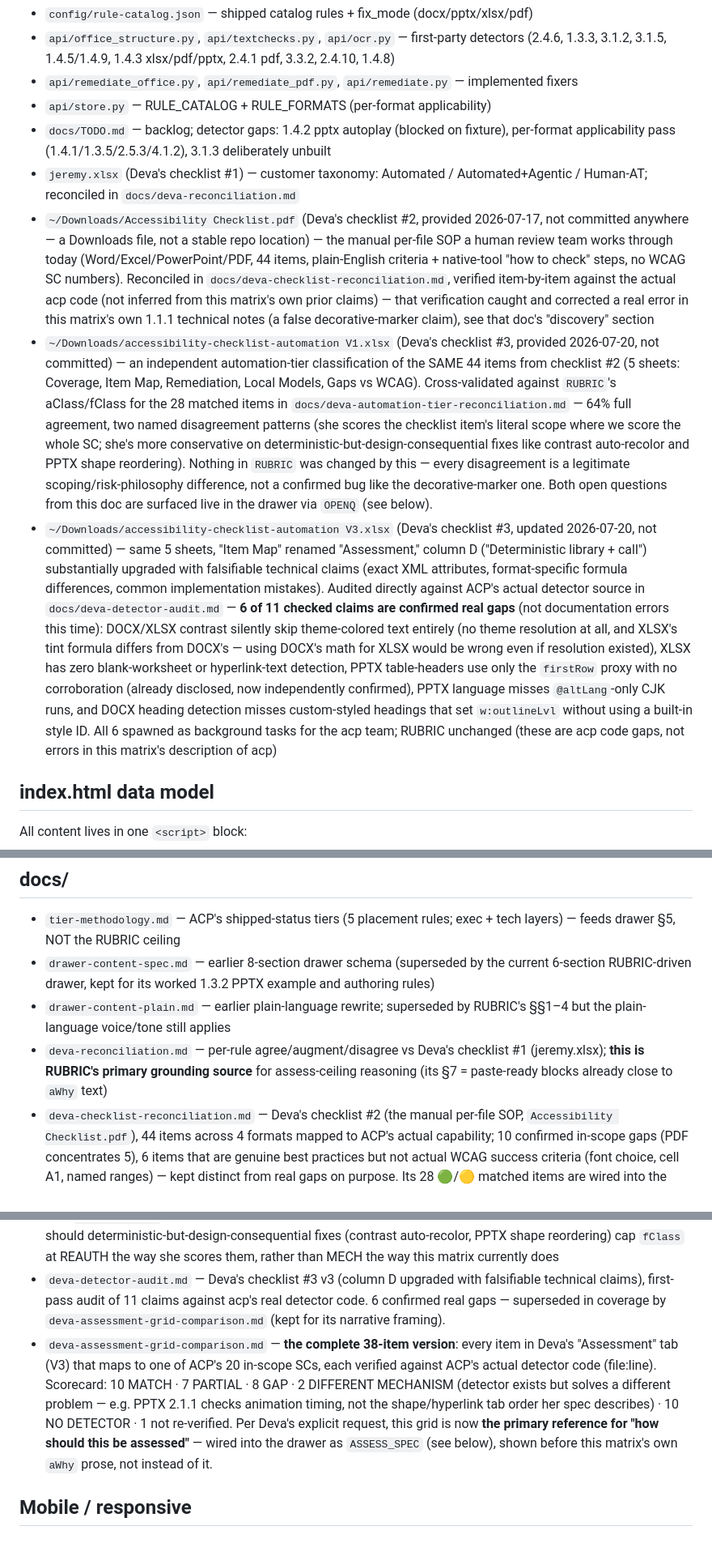
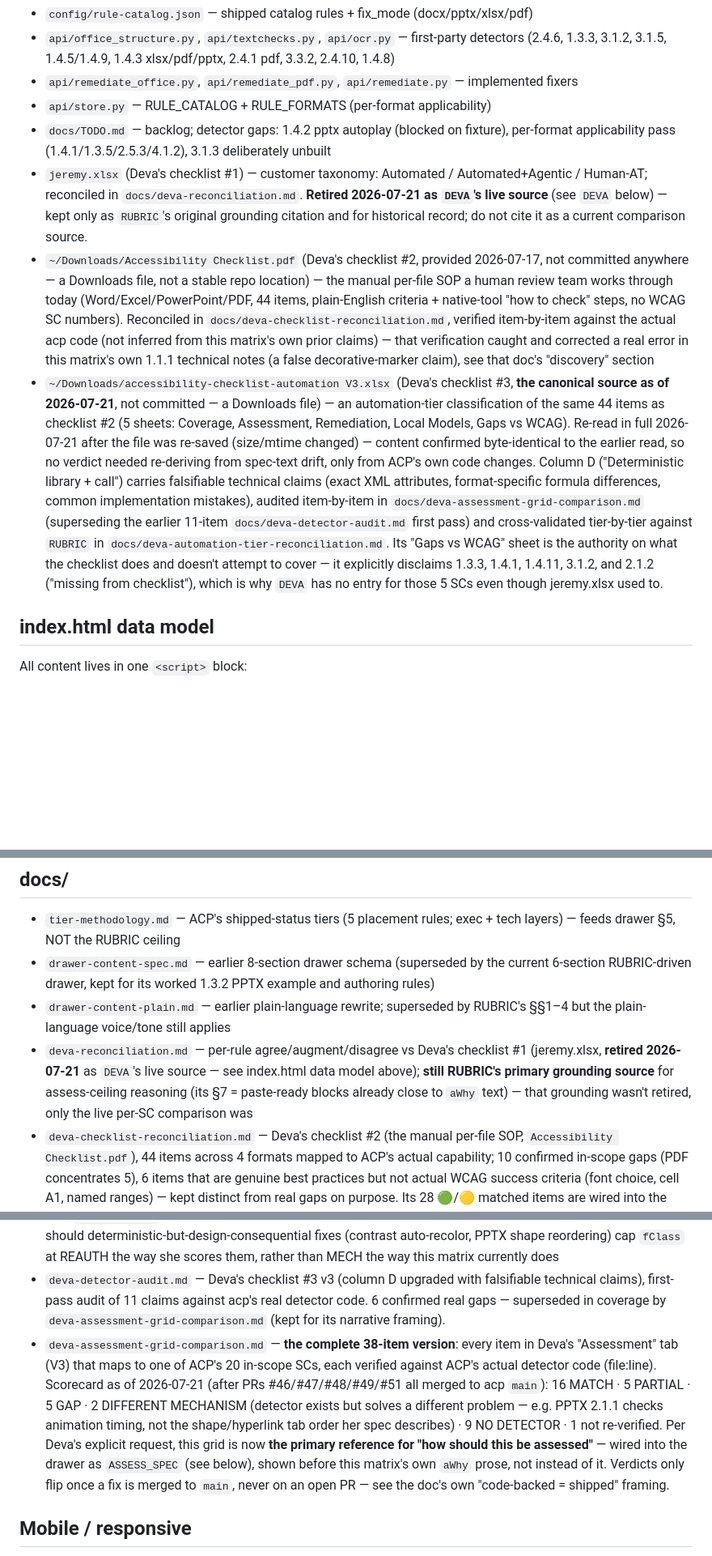
Before and after one commit to jeremyyuAWS/wcag-matrix, a Markdown page: CLAUDE.md, 3 parts joined by grey strips. Shown at 81% size. Drawn GitHub-style; blank space fills up the shorter version.

Commit message:
docs: update CLAUDE.md for V3-as-canonical DEVA source and glyph fix
Reflects jeremy.xlsx's retirement as DEVA's live source, V3's new role
as sole citation, the 15-SC scope (5 dropped per V3's own Gaps sheet),
the two disagree-to-agree flips from re-derivation, the ◆/⊗ glyph
change (was †/‡, which collided with an existing UI mark), and the
current deva-assessment-grid-comparison.md scorecard post-merge.

Co-Authored-By: Claude Sonnet 5 <noreply@anthropic.com>

```diff
--- a/CLAUDE.md
+++ b/CLAUDE.md
@@ -15,10 +15,9 @@ Interactive WCAG 2.1 AA assessment & remediation matrix for document formats (DO
 - `api/remediate_office.py`, `api/remediate_pdf.py`, `api/remediate.py` — implemented fixers
 - `api/store.py` — RULE_CATALOG + RULE_FORMATS (per-format applicability)
 - `docs/TODO.md` — backlog; detector gaps: 1.4.2 pptx autoplay (blocked on fixture), per-format applicability pass (1.4.1/1.3.5/2.5.3/4.1.2), 3.1.3 deliberately unbuilt
-- `jeremy.xlsx` (Deva's checklist #1) — customer taxonomy: Automated / Automated+Agentic / Human-AT; reconciled in `docs/deva-reconciliation.md`
+- `jeremy.xlsx` (Deva's checklist #1) — customer taxonomy: Automated / Automated+Agentic / Human-AT; reconciled in `docs/deva-reconciliation.md`. **Retired 2026-07-21 as `DEVA`'s live source** (see `DEVA` below) — kept only as `RUBRIC`'s original grounding citation and for historical record; do not cite it as a current comparison source.
 - `~/Downloads/Accessibility Checklist.pdf` (Deva's checklist #2, provided 2026-07-17, not committed anywhere — a Downloads file, not a stable repo location) — the manual per-file SOP a human review team works through today (Word/Excel/PowerPoint/PDF, 44 items, plain-English criteria + native-tool "how to check" steps, no WCAG SC numbers). Reconciled in `docs/deva-checklist-reconciliation.md`, verified item-by-item against the actual acp code (not inferred from this matrix's own prior claims) — that verification caught and corrected a real error in this matrix's own 1.1.1 technical notes (a false decorative-marker claim), see that doc's "discovery" section
-- `~/Downloads/accessibility-checklist-automation V1.xlsx` (Deva's checklist #3, provided 2026-07-20, not committed) — an independent automation-tier classification of the SAME 44 items from checklist #2 (5 sheets: Coverage, Item Map, Remediation, Local Models, Gaps vs WCAG). Cross-validated against `RUBRIC`'s aClass/fClass for the 28 matched items in `docs/deva-automation-tier-reconciliation.md` — 64% full agreement, two named disagreement patterns (she scores the checklist item's literal scope where we score the whole SC; she's more conservative on deterministic-but-design-consequential fixes like contrast auto-recolor and PPTX shape reordering). Nothing in `RUBRIC` was changed by this — every disagreement is a legitimate scoping/risk-philosophy difference, not a confirmed bug like the decorative-marker one. Both open questions from this doc are surfaced live in the drawer via `OPENQ` (see below).
-- `~/Downloads/accessibility-checklist-automation V3.xlsx` (Deva's checklist #3, updated 2026-07-20, not committed) — same 5 sheets, "Item Map" renamed "Assessment," column D ("Deterministic library + call") substantially upgraded with falsifiable technical claims (exact XML attributes, format-specific formula differences, common implementation mistakes). Audited directly against ACP's actual detector source in `docs/deva-detector-audit.md` — **6 of 11 checked claims are confirmed real gaps** (not documentation errors this time): DOCX/XLSX contrast silently skip theme-colored text entirely (no theme resolution at all, and XLSX's tint formula differs from DOCX's — using DOCX's math for XLSX would be wrong even if resolution existed), XLSX has zero blank-worksheet or hyperlink-text detection, PPTX table-headers use only the `firstRow` proxy with no corroboration (already disclosed, now independently confirmed), PPTX language misses `@altLang`-only CJK runs, and DOCX heading detection misses custom-styled headings that set `w:outlineLvl` without using a built-in style ID. All 6 spawned as background tasks for the acp team; RUBRIC unchanged (these are acp code gaps, not errors in this matrix's description of acp)
+- `~/Downloads/accessibility-checklist-automation V3.xlsx` (Deva's checklist #3, **the canonical source as of 2026-07-21**, not committed — a Downloads file) — an automation-tier classification of the same 44 items as checklist #2 (5 sheets: Coverage, Assessment, Remediation, Local Models, Gaps vs WCAG). Re-read in full 2026-07-21 after the file was re-saved (size/mtime changed) — content confirmed byte-identical to the earlier read, so no verdict needed re-deriving from spec-text drift, only from ACP's own code changes. Column D ("Deterministic library + call") carries falsifiable technical claims (exact XML attributes, format-specific formula differences, common implementation mistakes), audited item-by-item in `docs/deva-assessment-grid-comparison.md` (superseding the earlier 11-item `docs/deva-detector-audit.md` first pass) and cross-validated tier-by-tier against `RUBRIC` in `docs/deva-automation-tier-reconciliation.md`. Its "Gaps vs WCAG" sheet is the authority on what the checklist does and doesn't attempt to cover — it explicitly disclaims 1.3.3, 1.4.1, 1.4.11, 3.1.2, and 2.1.2 ("missing from checklist"), which is why `DEVA` has no entry for those 5 SCs even though jeremy.xlsx used to.
 
 ## index.html data model
 All content lives in one `<script>` block:
@@ -56,11 +55,11 @@ for (const row of ROWS) { const r = RUBRIC[row.sc]; if (!r) console.error(row.sc
 - `tier-methodology.md` — ACP's shipped-status tiers (5 placement rules; exec + tech layers) — feeds drawer §5, NOT the RUBRIC ceiling
 - `drawer-content-spec.md` — earlier 8-section drawer schema (superseded by the current 6-section RUBRIC-driven drawer, kept for its worked 1.3.2 PPTX example and authoring rules)
 - `drawer-content-plain.md` — earlier plain-language rewrite; superseded by RUBRIC's §§1–4 but the plain-language voice/tone still applies
-- `deva-reconciliation.md` — per-rule agree/augment/disagree vs Deva's checklist #1 (jeremy.xlsx); **this is RUBRIC's primary grounding source** for assess-ceiling reasoning (its §7 = paste-ready blocks already close to `aWhy` text)
+- `deva-reconciliation.md` — per-rule agree/augment/disagree vs Deva's checklist #1 (jeremy.xlsx, **retired 2026-07-21** as `DEVA`'s live source — see index.html data model above); **still RUBRIC's primary grounding source** for assess-ceiling reasoning (its §7 = paste-ready blocks already close to `aWhy` text) — that grounding wasn't retired, only the live per-SC comparison was
 - `deva-checklist-reconciliation.md` — Deva's checklist #2 (the manual per-file SOP, `Accessibility Checklist.pdf`), 44 items across 4 formats mapped to ACP's actual capability; 10 confirmed in-scope gaps (PDF concentrates 5), 6 items that are genuine best practices but not actual WCAG success criteria (font choice, cell A1, named ranges) — kept distinct from real gaps on purpose. Its 28 🟢/🟡 matched items are wired into the drawer as `CHECKLIST2` (see index.html data model below)
 - `deva-automation-tier-reconciliation.md` — Deva's checklist #3 v1 (the automation-tier xlsx), 28-item cross-validation against `RUBRIC`. Two open questions flagged for an actual decision, not resolved in the doc, now surfaced live in the drawer via `OPENQ`: (1) does "unique worksheet names" belong under 2.4.2 at all, given ACP's own `SheetNameRule` files it there but the literal SC text is about document titles, not worksheet-tab navigation; (2) should deterministic-but-design-consequential fixes (contrast auto-recolor, PPTX shape reordering) cap `fClass` at REAUTH the way she scores them, rather than MECH the way this matrix currently does
 - `deva-detector-audit.md` — Deva's checklist #3 v3 (column D upgraded with falsifiable technical claims), first-pass audit of 11 claims against acp's real detector code. 6 confirmed real gaps — superseded in coverage by `deva-assessment-grid-comparison.md` (kept for its narrative framing).
-- `deva-assessment-grid-comparison.md` — **the complete 38-item version**: every item in Deva's "Assessment" tab (V3) that maps to one of ACP's 20 in-scope SCs, each verified against ACP's actual detector code (file:line). Scorecard: 10 MATCH · 7 PARTIAL · 8 GAP · 2 DIFFERENT MECHANISM (detector exists but solves a different problem — e.g. PPTX 2.1.1 checks animation timing, not the shape/hyperlink tab order her spec describes) · 10 NO DETECTOR · 1 not re-verified. Per Deva's explicit request, this grid is now **the primary reference for "how should this be assessed"** — wired into the drawer as `ASSESS_SPEC` (see below), shown before this matrix's own `aWhy` prose, not instead of it.
+- `deva-assessment-grid-comparison.md` — **the complete 38-item version**: every item in Deva's "Assessment" tab (V3) that maps to one of ACP's 20 in-scope SCs, each verified against ACP's actual detector code (file:line). Scorecard as of 2026-07-21 (after PRs #46/#47/#48/#49/#51 all merged to acp `main`): 16 MATCH · 5 PARTIAL · 5 GAP · 2 DIFFERENT MECHANISM (detector exists but solves a different problem — e.g. PPTX 2.1.1 checks animation timing, not the shape/hyperlink tab order her spec describes) · 9 NO DETECTOR · 1 not re-verified. Per Deva's explicit request, this grid is now **the primary reference for "how should this be assessed"** — wired into the drawer as `ASSESS_SPEC` (see below), shown before this matrix's own `aWhy` prose, not instead of it. Verdicts only flip once a fix is merged to `main`, never on an open PR — see the doc's own "code-backed = shipped" framing.
 
 ## Mobile / responsive
 - `#panel` goes full-width (`width:100%`, no left border) below 640px; `.cvp` (the current-vs-potential cards in §4) stacks vertically below the same breakpoint — both via one `@media (max-width:640px)` block. `#panel{overflow-x:hidden}` is a defensive second rule (deliberately separate, later in source order, so it overrides only the `overflow-x` half of the base rule's `overflow:auto` shorthand) — keep it if you ever add wide content (tables, code blocks) to the drawer.
```
Also changed, not shown: other parts of CLAUDE.md (+1 -1 lines).
